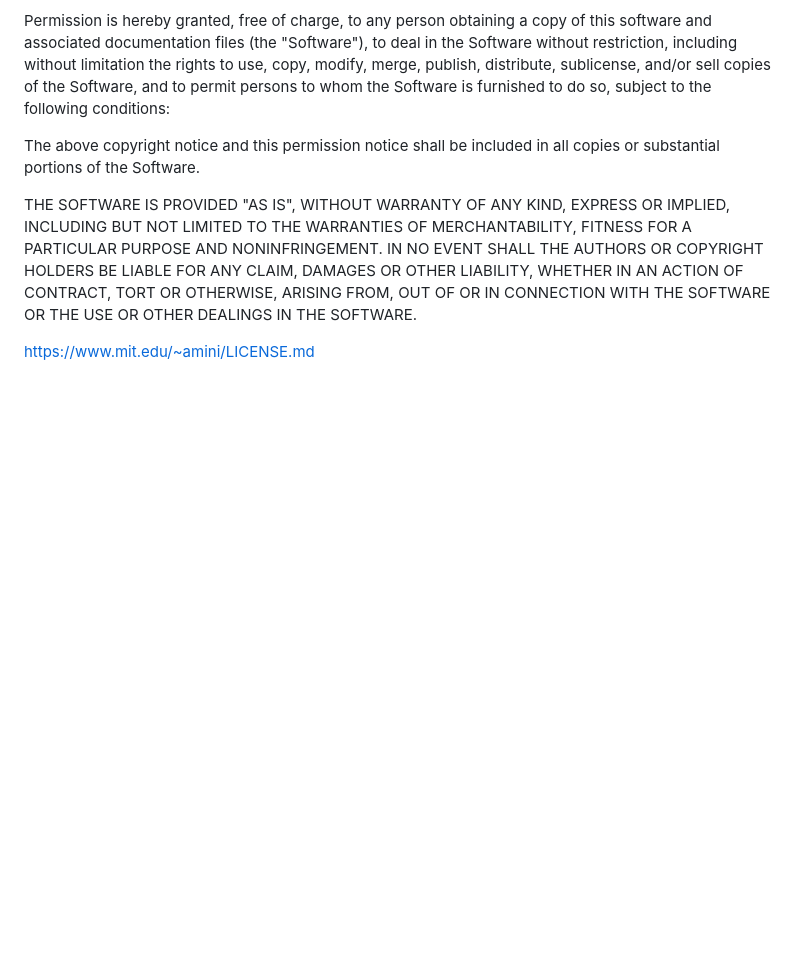
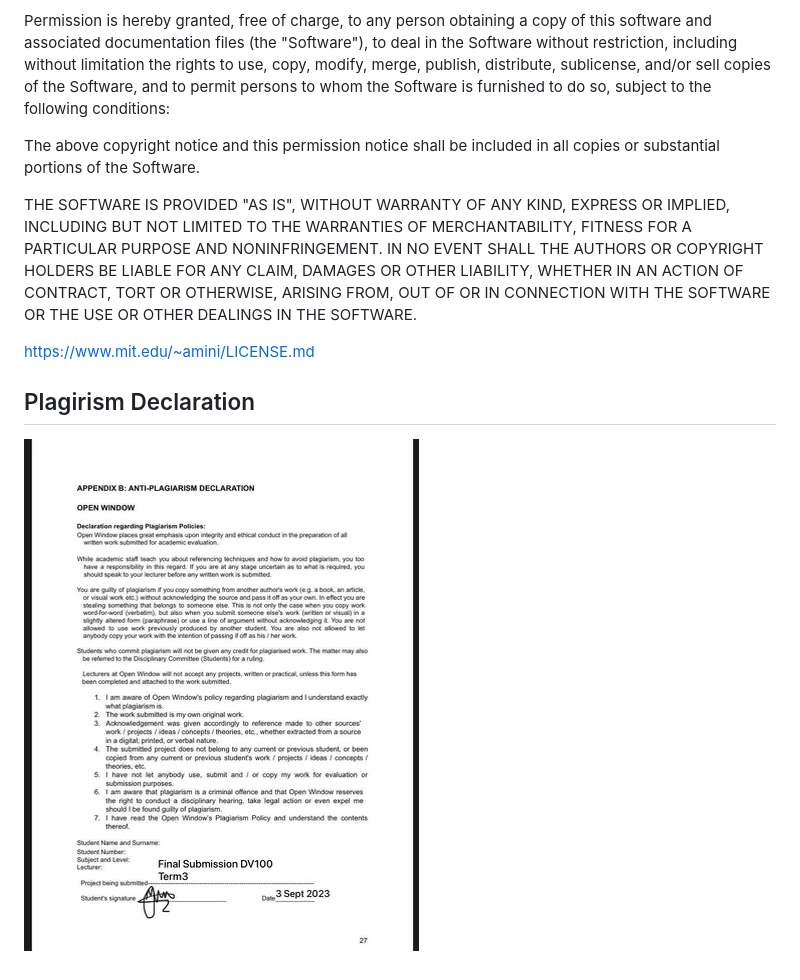
Before and after one commit to ngozionthewebs/231285_NgoziOjukwu_FinalSubmission_DV100_Term3, a Markdown page: README.md, the part around the change. Rendered like a GitHub page; pictures changed too: assets/plagarism-declaration.jpeg (added); blank space fills up the shorter version.

Commit message:
plagiarism declaration

```diff
--- a/README.md
+++ b/README.md
@@ -69,3 +69,7 @@ The above copyright notice and this permission notice shall be included in all c
 THE SOFTWARE IS PROVIDED "AS IS", WITHOUT WARRANTY OF ANY KIND, EXPRESS OR IMPLIED, INCLUDING BUT NOT LIMITED TO THE WARRANTIES OF MERCHANTABILITY, FITNESS FOR A PARTICULAR PURPOSE AND NONINFRINGEMENT. IN NO EVENT SHALL THE AUTHORS OR COPYRIGHT HOLDERS BE LIABLE FOR ANY CLAIM, DAMAGES OR OTHER LIABILITY, WHETHER IN AN ACTION OF CONTRACT, TORT OR OTHERWISE, ARISING FROM, OUT OF OR IN CONNECTION WITH THE SOFTWARE OR THE USE OR OTHER DEALINGS IN THE SOFTWARE.
 
 https://www.mit.edu/~amini/LICENSE.md
+
+## Plagirism Declaration
+
+![PlagiarismDeclaration](/assets/plagarism-declaration.jpeg)
```
